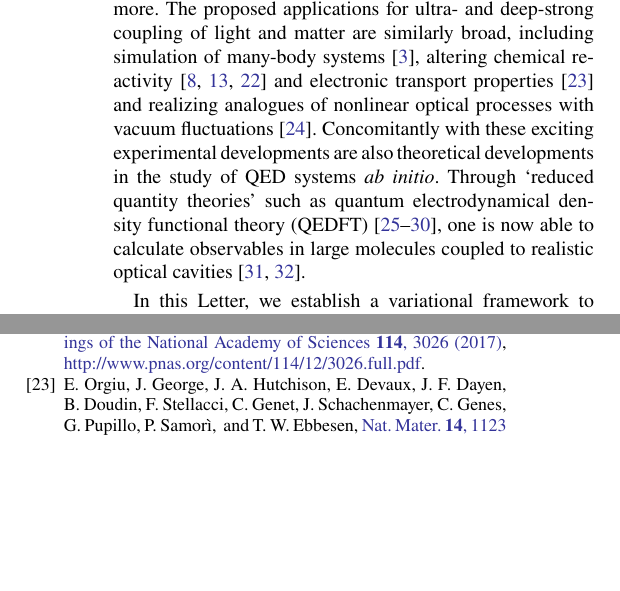
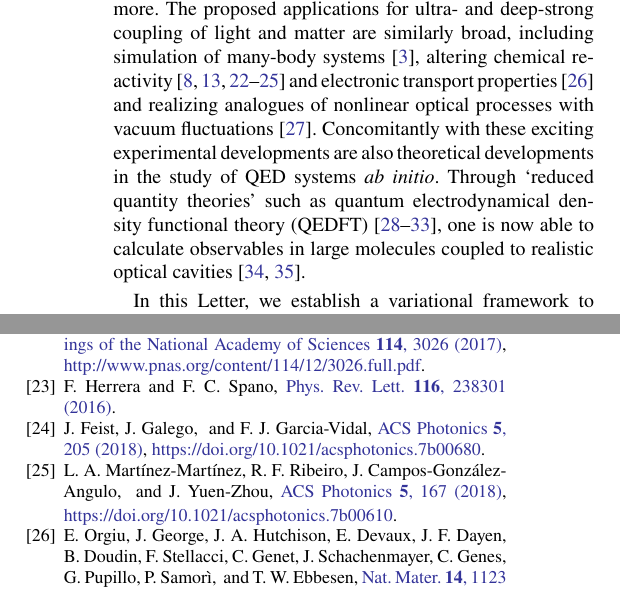
Before and after one commit to nrivera494/qed_ground_state_manuscript, a LaTeX paper (paper4pg.tex): two parts of the columns of pages 1 and 6 of 6, joined at a grey line, cut so that both start at the same text, the shorter picture padded with empty space. Compiled offline with pdfLaTeX.

Commit message:
adding some citations to seminal work of feist, herrera, and joel

```diff
--- a/paper4pg.tex
+++ b/paper4pg.tex
@@ -68,7 +68,7 @@
 %\section{Introduction}
 %\label{sec:Introduction}
 
- Recent years have brought an explosion of progress in the study of light-matter interactions in the non-perturbative regime of quantum electrodynamics (QED)~\cite{flick7strong,ruggenthaler2017b,forn2018ultrastrong}. Ultra-strong, or even deep-strong coupling is now regularly observed in systems involving electromagnetic cavities coupled to superconducting qubits~\cite{blais2004,wallraff2004,yoshihara2017superconducting,forn2017ultrastrong}, large ensembles of molecules~\cite{hutchison2012,hutchison2013,coles2014,coles2014b,shalabney2015coherent, thomas2016,ebbesen2016}, Landau level systems ~\cite{scalari2012ultrastrong,zhang2016collective},  quantum wells coupled to cavities ~\cite{todorov2010ultrastrong,geiser2012ultrastrong}, and even in few-molecule systems ~\cite{benz2016,chikkaraddy2016}. Proposals for new platforms of ultra-strong coupling include emitters coupling to highly confined polaritons in metals and polar insulators \cite{rivera2016shrinking}, heavy ions coupled to optical media via the Cerenkov effect\Jadd{(cite)}, and many more. The proposed applications for ultra- and deep-strong coupling of light and matter are similarly broad, including simulation of many-body systems~\cite{forn2018ultrastrong}, altering chemical reactivity~\cite{hutchison2012, thomas2016,flick2017} and electronic transport properties~\cite{orgiu2015} and realizing analogues of nonlinear optical processes with vacuum fluctuations~\cite{kockum2017deterministic}. Concomitantly with these exciting experimental developments are also theoretical developments in the study of QED systems \textit{ab initio}. Through `reduced quantity theories' such as quantum electrodynamical density functional theory (QEDFT)~\cite{tokatly2013,ruggenthaler2014,flick2015,dimitrov2017,flick2018,flick2018b}, one is now able to calculate observables in large molecules coupled to realistic optical cavities~\cite{pellegrini2015,flick2017c}.
+ Recent years have brought an explosion of progress in the study of light-matter interactions in the non-perturbative regime of quantum electrodynamics (QED)~\cite{flick7strong,ruggenthaler2017b,forn2018ultrastrong}. Ultra-strong, or even deep-strong coupling is now regularly observed in systems involving electromagnetic cavities coupled to superconducting qubits~\cite{blais2004,wallraff2004,yoshihara2017superconducting,forn2017ultrastrong}, large ensembles of molecules~\cite{hutchison2012,hutchison2013,coles2014,coles2014b,shalabney2015coherent, thomas2016,ebbesen2016}, Landau level systems ~\cite{scalari2012ultrastrong,zhang2016collective},  quantum wells coupled to cavities ~\cite{todorov2010ultrastrong,geiser2012ultrastrong}, and even in few-molecule systems ~\cite{benz2016,chikkaraddy2016}. Proposals for new platforms of ultra-strong coupling include emitters coupling to highly confined polaritons in metals and polar insulators \cite{rivera2016shrinking}, heavy ions coupled to optical media via the Cerenkov effect\Jadd{(cite)}, and many more. The proposed applications for ultra- and deep-strong coupling of light and matter are similarly broad, including simulation of many-body systems~\cite{forn2018ultrastrong}, altering chemical reactivity~\cite{hutchison2012, thomas2016,flick2017, herrera2016,feist2017,martinez2017} and electronic transport properties~\cite{orgiu2015} and realizing analogues of nonlinear optical processes with vacuum fluctuations~\cite{kockum2017deterministic}. Concomitantly with these exciting experimental developments are also theoretical developments in the study of QED systems \textit{ab initio}. Through `reduced quantity theories' such as quantum electrodynamical density functional theory (QEDFT)~\cite{tokatly2013,ruggenthaler2014,flick2015,dimitrov2017,flick2018,flick2018b}, one is now able to calculate observables in large molecules coupled to realistic optical cavities~\cite{pellegrini2015,flick2017c}.
 
  In this Letter, we establish a variational framework to analyze complex light-matter systems from first principles. Although  \textit{ab initio} methods such as QEDFT are exact in principle and provide access to all observables, a number of practical difficulties arise related to: the lack of \Jadd{simple exchange-correlation} functionals to describe the ground state \Jadd{energy, as well as other more involved observables}, the difficulty of obtaining real-space information about the photons as they are affected by light-matter coupling, the difficulty of handling excited state energies, and the \Jadd{often} use of the long-wavelength (dipole) approximation. A variational framework, as we shall show, flexibly allows a real-space description of the electrons and photons as they are modified by the coupling and also beyond the dipole approximation. Beyond these advantages, a variational framework also allows conceptual insights, as we shall show, into a simple non-perturbative theory of Lamb shifts, into a quasiparticle description of QED systems, and into the notion of Casimir forces in the limit of one atom. A variational framework also allows compact semi-analytical formulae to describe complex systems which may assist the development of functionals for use in QEDFT.
  %In the nonperturbative regime of quantum electrodynamics, there are very few models which can be analytically solved. In particularly, the only exactly solvable models in all regimes of coupling parameters include the Rabi model~\cite{braak2011}, which describes the coupling of a two-level atom to a single mode, the Hopfield model \cite{hopfield1958theory}, which describes the coupling of a harmonic oscillator to any number of cavity modes, and Dicke models based on two-level systems and harmonic oscillators \cite{dicke1954coherence}. Any realistic system which deviates from these simpler models require numerical diagonalization approaches for an exact solution, which become unwieldy when the dimension of the electronic Hilbert space becomes large, as is the case when describing an electronic system in real space. It also becomes unwieldy when one needs to keep track of many cavity modes which can also be populated with many photons. Exciting new developments towards ab-initio studies of QED have proceeded by proposing reduced-quantity descriptions such as density-functional descriptions of the light-matter coupling \cite{ruggenthaler2014,pellegrini2015,flick2015,dimitrov2017,flick2018,flick2018b,schaefer2018}. With such density-functional descriptions, workers in this field have been able to compute ground-state and time-dependent properties of realistic molecules in optical cavities \cite{flick2017c}.
```
